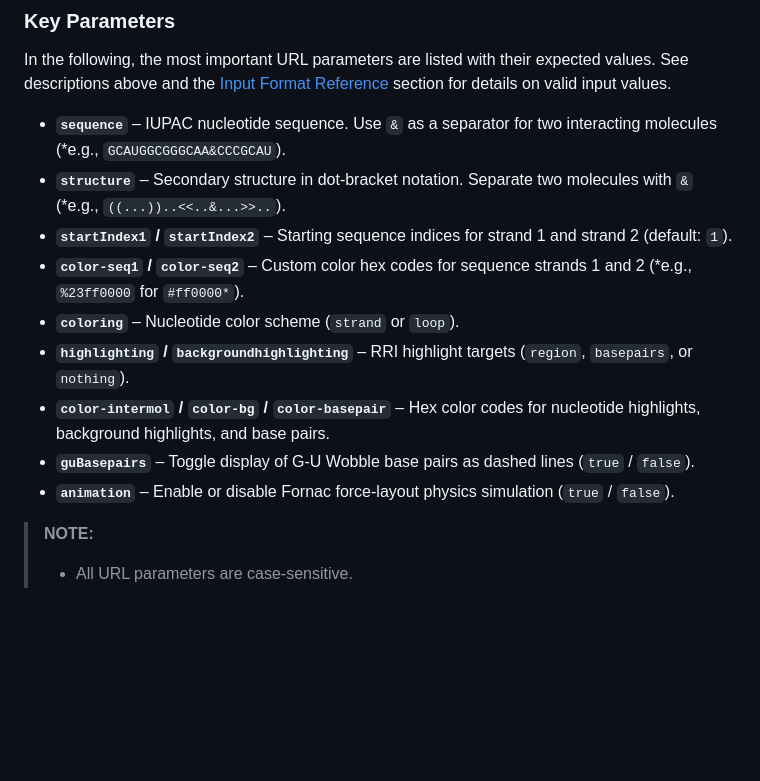
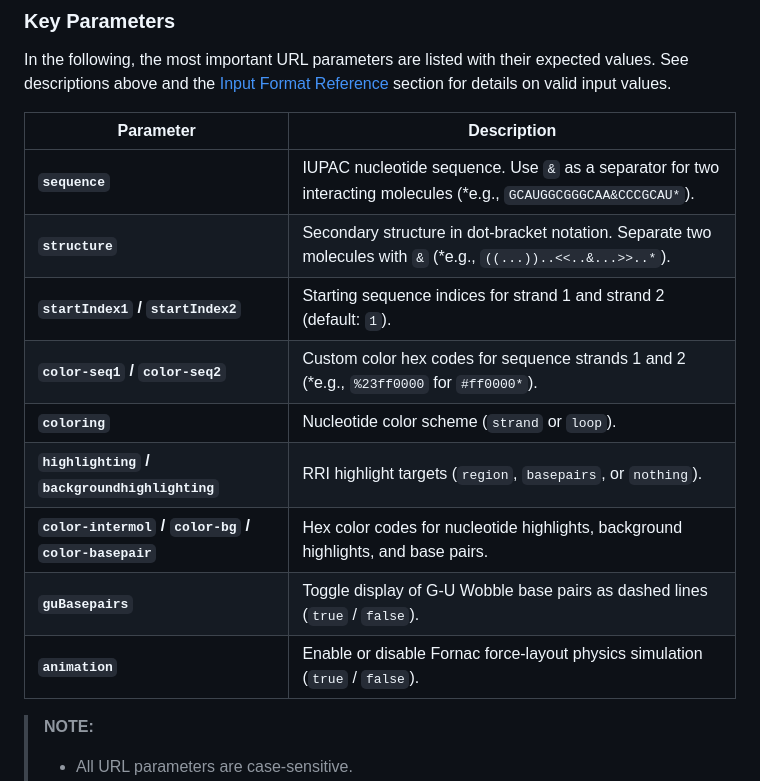
Before and after one commit to BackofenLab/vaRRI-js, a Markdown page: README.md, the part around the change. Rendered like a GitHub page; blank space fills up the shorter version.

Commit message:
table format

```diff
--- a/README.md
+++ b/README.md
@@ -293,15 +293,18 @@ Hier ist ein prägnanter, informativer Entwurf für deine `README.md`:
 In the following, the most important URL parameters are listed with their expected values.
 See descriptions above and the [Input Format Reference](#input-format-reference) section for details on valid input values.
 
-- **`sequence`** – IUPAC nucleotide sequence. Use `&` as a separator for two interacting molecules (*e.g., `GCAUGGCGGGCAA&CCCGCAU`).
-- **`structure`** – Secondary structure in dot-bracket notation. Separate two molecules with `&` (*e.g.,   `((...))..<<..&...>>..`).
-- **`startIndex1` / `startIndex2`** – Starting sequence indices for strand 1 and strand 2 (default: `1`).
-- **`color-seq1` / `color-seq2`** – Custom color hex codes for sequence strands 1 and 2 (*e.g., `%23ff0000` for `#ff0000*`).
-- **`coloring`** – Nucleotide color scheme (`strand` or `loop`).
-- **`highlighting` / `backgroundhighlighting`** – RRI highlight targets (`region`, `basepairs`, or `nothing`).
-- **`color-intermol` / `color-bg` / `color-basepair`** – Hex color codes for nucleotide highlights, background highlights, and base pairs.
-- **`guBasepairs`** – Toggle display of G-U Wobble base pairs as dashed lines (`true` / `false`).
-- **`animation`** – Enable or disable Fornac force-layout physics simulation (`true` / `false`).
+| Parameter | Description |
+| --- | --- |
+| **`sequence`** | IUPAC nucleotide sequence. Use `&` as a separator for two interacting molecules (*e.g., `GCAUGGCGGGCAA&CCCGCAU*`). |
+| **`structure`** | Secondary structure in dot-bracket notation. Separate two molecules with `&` (*e.g., `((...))..<<..&...>>..*`). |
+| **`startIndex1` / `startIndex2`** | Starting sequence indices for strand 1 and strand 2 (default: `1`). |
+| **`color-seq1` / `color-seq2`** | Custom color hex codes for sequence strands 1 and 2 (*e.g., `%23ff0000` for `#ff0000*`). |
+| **`coloring`** | Nucleotide color scheme (`strand` or `loop`). |
+| **`highlighting` / `backgroundhighlighting`** | RRI highlight targets (`region`, `basepairs`, or `nothing`). |
+| **`color-intermol` / `color-bg` / `color-basepair`** | Hex color codes for nucleotide highlights, background highlights, and base pairs. |
+| **`guBasepairs`** | Toggle display of G-U Wobble base pairs as dashed lines (`true` / `false`). |
+| **`animation`** | Enable or disable Fornac force-layout physics simulation (`true` / `false`). |
+
 
 > **NOTE:**
 > - All URL parameters are case-sensitive.
```
